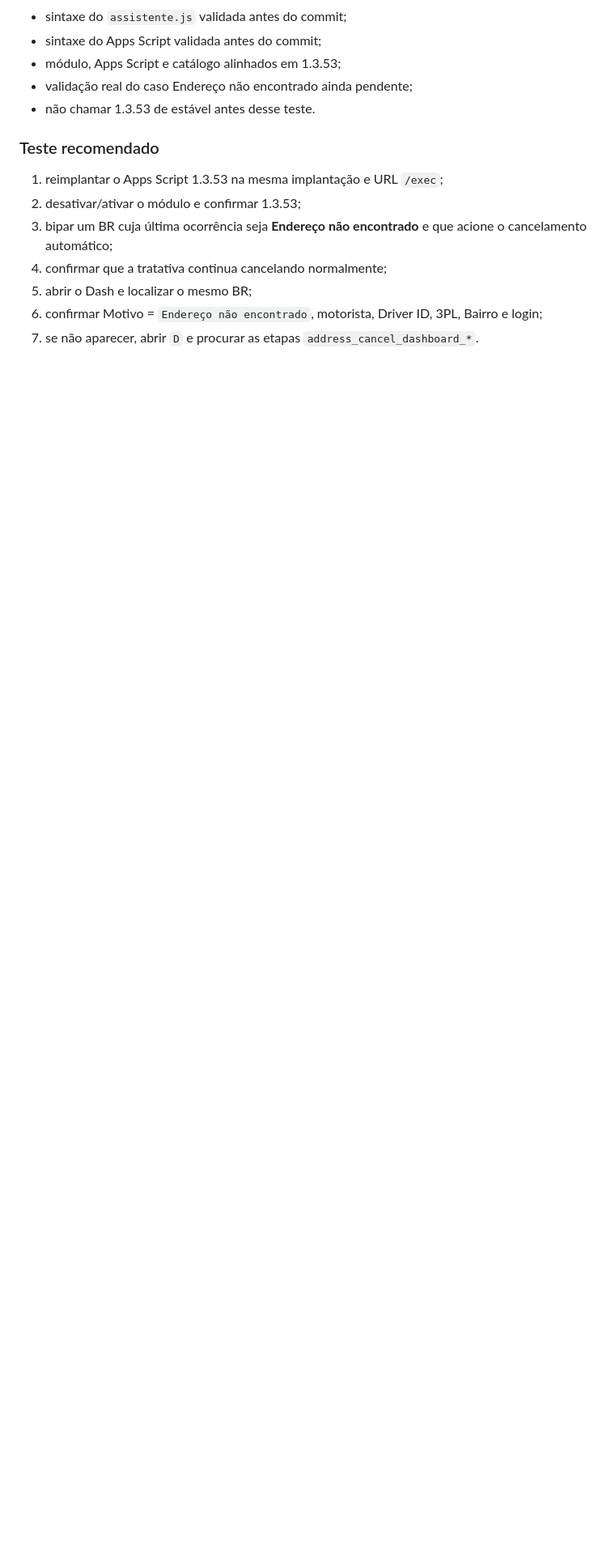
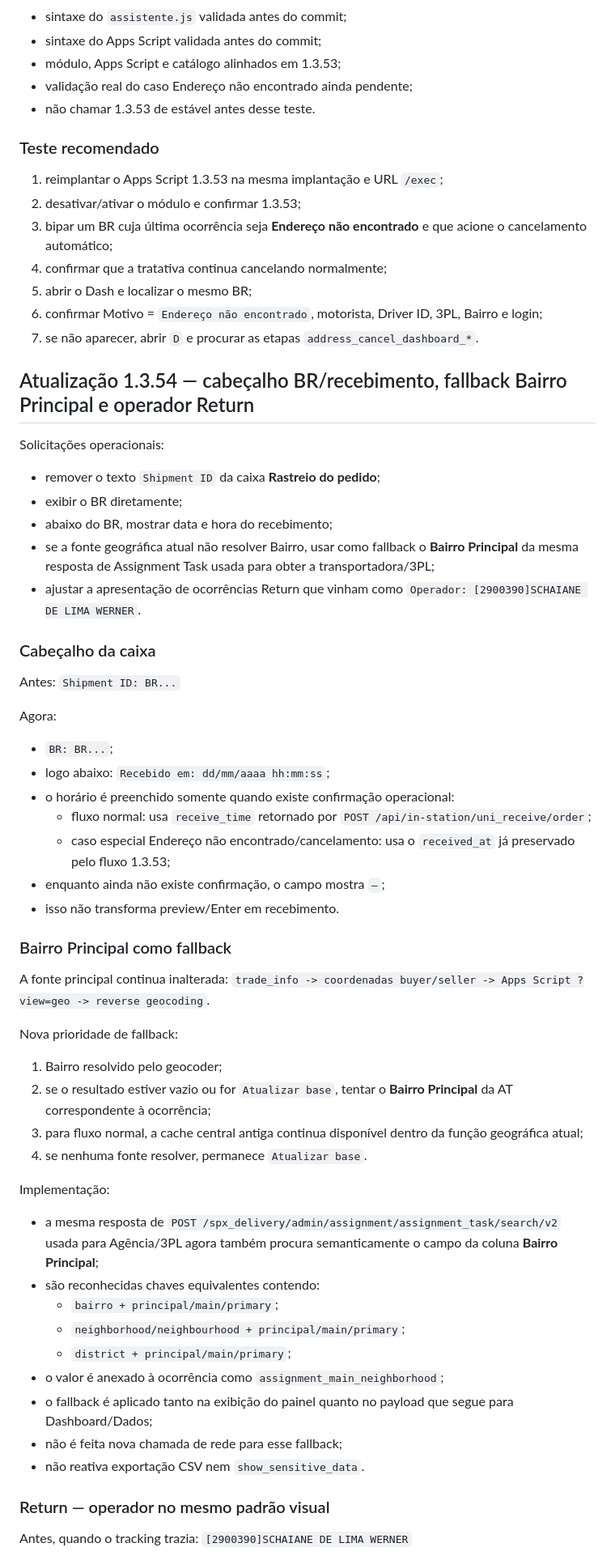
Before and after one commit to RAlDE/spx-dv, a Markdown page: PROJECT_CONTEXT.md, the part around one of its changes. Shown at 81% size. Drawn GitHub-style; blank space fills up the shorter version.

Commit message:
Documentar ajustes operacionais v1.3.54

```diff
--- a/PROJECT_CONTEXT.md
+++ b/PROJECT_CONTEXT.md
@@ -2071,3 +2071,51 @@ Se a gravação central falhar depois do cancelamento:
 5. abrir o Dash e localizar o mesmo BR;
 6. confirmar Motivo = `Endereço não encontrado`, motorista, Driver ID, 3PL, Bairro e login;
 7. se não aparecer, abrir `D` e procurar as etapas `address_cancel_dashboard_*`.
+
+
+## Atualização 1.3.54 — cabeçalho BR/recebimento, fallback Bairro Principal e operador Return
+Solicitações operacionais:
+- remover o texto `Shipment ID` da caixa **Rastreio do pedido**;
+- exibir o BR diretamente;
+- abaixo do BR, mostrar data e hora do recebimento;
+- se a fonte geográfica atual não resolver Bairro, usar como fallback o **Bairro Principal** da mesma resposta de Assignment Task usada para obter a transportadora/3PL;
+- ajustar a apresentação de ocorrências Return que vinham como `Operador: [2900390]SCHAIANE DE LIMA WERNER`.
+
+### Cabeçalho da caixa
+Antes:
+`Shipment ID: BR...`
+
+Agora:
+- `BR: BR...`;
+- logo abaixo: `Recebido em: dd/mm/aaaa hh:mm:ss`;
+- o horário é preenchido somente quando existe confirmação operacional:
+  - fluxo normal: usa `receive_time` retornado por `POST /api/in-station/uni_receive/order`;
+  - caso especial Endereço não encontrado/cancelamento: usa o `received_at` já preservado pelo fluxo 1.3.53;
+- enquanto ainda não existe confirmação, o campo mostra `—`;
+- isso não transforma preview/Enter em recebimento.
+
+### Bairro Principal como fallback
+A fonte principal continua inalterada:
+`trade_info -> coordenadas buyer/seller -> Apps Script ?view=geo -> reverse geocoding`.
+
+Nova prioridade de fallback:
+1. Bairro resolvido pelo geocoder;
+2. se o resultado estiver vazio ou for `Atualizar base`, tentar o **Bairro Principal** da AT correspondente à ocorrência;
+3. para fluxo normal, a cache central antiga continua disponível dentro da função geográfica atual;
+4. se nenhuma fonte resolver, permanece `Atualizar base`.
+
+Implementação:
+- a mesma resposta de `POST /spx_delivery/admin/assignment/assignment_task/search/v2` usada para Agência/3PL agora também procura semanticamente o campo da coluna **Bairro Principal**;
+- são reconhecidas chaves equivalentes contendo:
+  - `bairro + principal/main/primary`;
+  - `neighborhood/neighbourhood + principal/main/primary`;
+  - `district + principal/main/primary`;
+- o valor é anexado à ocorrência como `assignment_main_neighborhood`;
+- o fallback é aplicado tanto na exibição do painel quanto no payload que segue para Dashboard/Dados;
+- não é feita nova chamada de rede para esse fallback;
+- não reativa exportação CSV nem `show_sensitive_data`.
+
+### Return — operador no mesmo padrão visual
+Antes, quando o tracking trazia:
+`[2900390]SCHAIANE DE LIMA WERNER`
+
```
Also changed, not shown: other parts of PROJECT_CONTEXT.md (+42 -2 lines).
